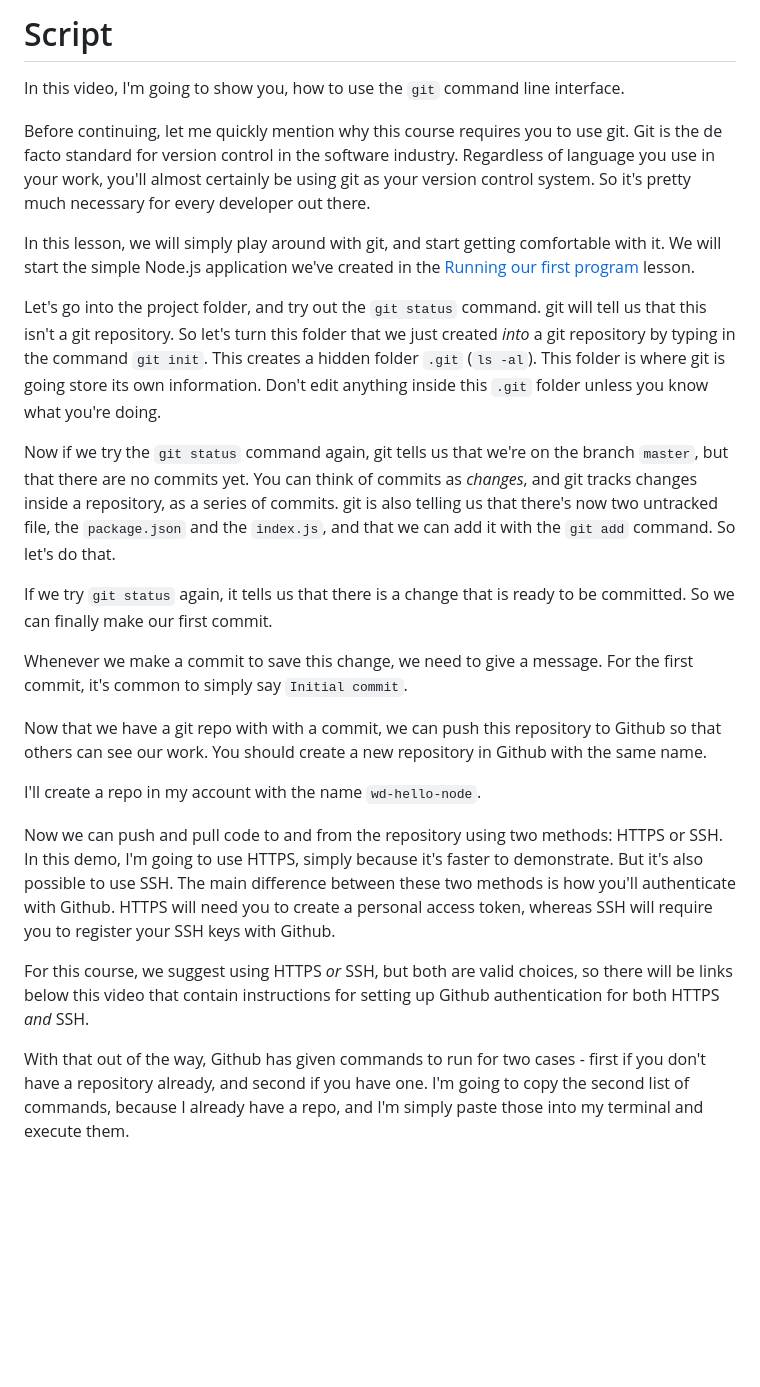
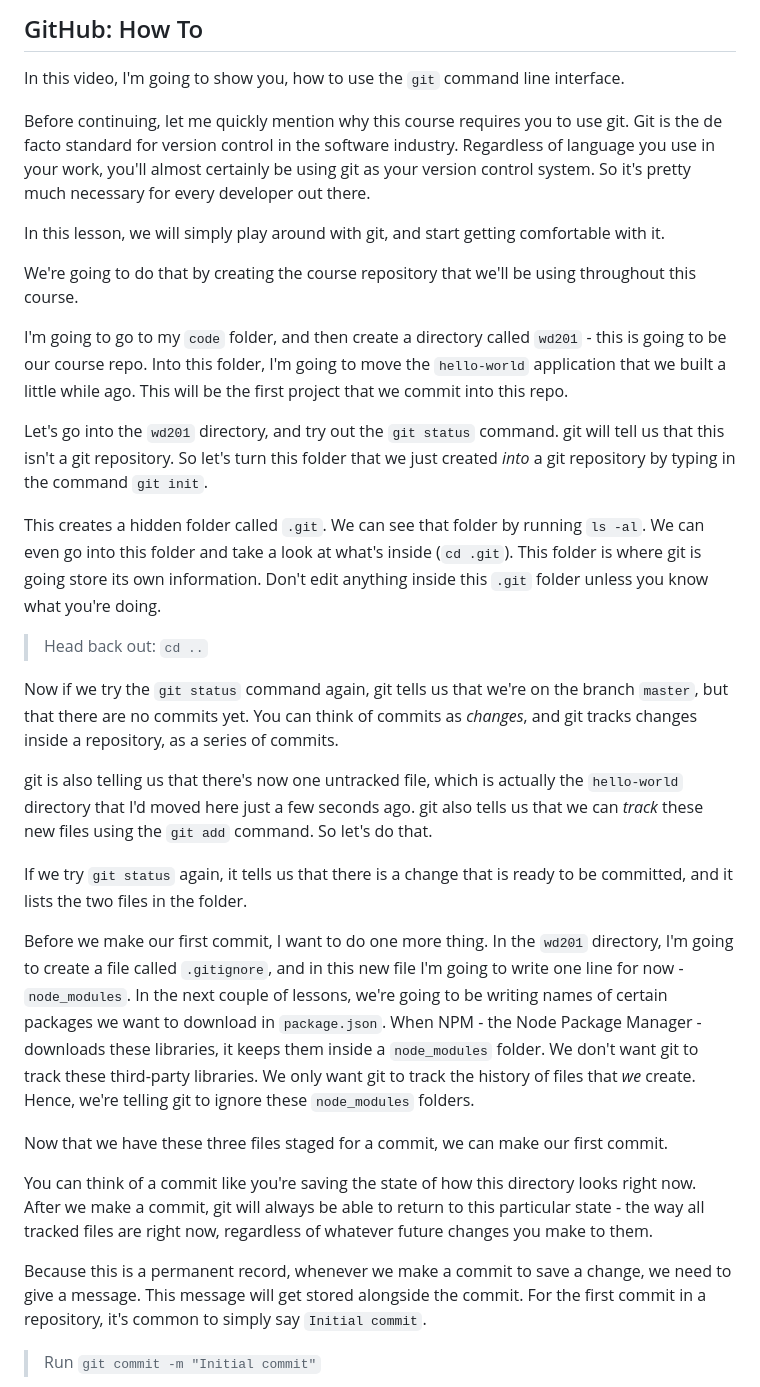
Before and after one commit to pupilfirst/wd201-scripts, a Markdown page: introduction-to-nodejs/github-how-to/README.md, the part around one of its changes. Rendered like a GitHub page; blank space fills up the shorter version.

```diff
--- a/introduction-to-nodejs/github-how-to/README.md
+++ b/introduction-to-nodejs/github-how-to/README.md
@@ -1,28 +1,34 @@
-# Script
+## GitHub: How To
+
 In this video, I'm going to show you, how to use the `git` command line interface.
 
 Before continuing, let me quickly mention why this course requires you to use git. Git is the de facto standard for version control in the software industry. Regardless of language you use in your work, you'll almost certainly be using git as your version control system. So it's pretty much necessary for every developer out there.
 
 In this lesson, we will simply play around with git, and start getting comfortable with it.
-We will start the simple Node.js application we've created in the [Running our first program](../../introduction-to-nodejs/running-first-program/README.md) lesson.
 
-Let's go into the project folder, and try out the `git status` command. git will tell us that this isn't a git repository. So let's turn this folder that we just created _into_ a git repository by typing in the command `git init`.
-This creates a hidden folder `.git` (`ls -al`). This folder is where git is going store its own information. Don't edit anything inside this `.git` folder unless you know what you're doing.
+We're going to do that by creating the course repository that we'll be using throughout this course.
+
+I'm going to go to my `code` folder, and then create a directory called `wd201` - this is going to be our course repo. Into this folder, I'm going to move the `hello-world` application that we built a little while ago. This will be the first project that we commit into this repo.
+
+Let's go into the `wd201` directory, and try out the `git status` command. git will tell us that this isn't a git repository. So let's turn this folder that we just created _into_ a git repository by typing in the command `git init`.
+
+This creates a hidden folder called `.git`. We can see that folder by running `ls -al`. We can even go into this folder and take a look at what's inside (`cd .git`). This folder is where git is going store its own information. Don't edit anything inside this `.git` folder unless you know what you're doing.
+
+> Head back out: `cd ..`
 
 Now if we try the `git status` command again, git tells us that we're on the branch `master`, but that there are no commits yet. You can think of commits as _changes_, and git tracks changes inside a repository, as a series of commits.
-git is also telling us that there's now two untracked file, the `package.json` and the `index.js`, and that we can add it with the `git add` command. So let's do that.
 
-If we try `git status` again, it tells us that there is a change that is ready to be committed. So we can finally make our first commit.
+git is also telling us that there's now one untracked file, which is actually the `hello-world` directory that I'd moved here just a few seconds ago. git also tells us that we can _track_ these new files using the `git add` command. So let's do that.
 
-Whenever we make a commit to save this change, we need to give a message. For the first commit, it's common to simply say `Initial commit`.
+If we try `git status` again, it tells us that there is a change that is ready to be committed, and it lists the two files in the folder.
 
-Now that we have a git repo with with a commit, we can push this repository to Github so that others can see our work. You should create a new repository in Github with the same name.
+Before we make our first commit, I want to do one more thing. In the `wd201` directory, I'm going to create a file called `.gitignore`, and in this new file I'm going to write one line for now - `node_modules`. In the next couple of lessons, we're going to be writing names of certain packages we want to download in `package.json`. When NPM - the Node Package Manager - downloads these libraries, it keeps them inside a `node_modules` folder. We don't want git to track these third-party libraries. We only want git to track the history of files that _we_ create. Hence, we're telling git to ignore these `node_modules` folders.
 
-I'll create a repo in my account with the name `wd-hello-node`.
+Now that we have these three files staged for a commit, we can make our first commit.
 
-Now we can push and pull code to and from the repository using two methods: HTTPS or SSH. In this demo, I'm going to use HTTPS, simply because it's faster to demonstrate. But it's also possible to use SSH. The main difference between these two methods is how you'll authenticate with Github. HTTPS will need you to create a personal access token, whereas SSH will require you to register your SSH keys with Github.
+You can think of a commit like you're saving the state of how this directory looks right now. After we make a commit, git will always be able to return to this particular state - the way all tracked files are right now, regardless of whatever future changes you make to them.
 
-For this course, we suggest using HTTPS _or_ SSH, but both are valid choices, so there will be links below this video that contain instructions for setting up Github authentication for both HTTPS _and_ SSH.
+Because this is a permanent record, whenever we make a commit to save a change, we need to give a message. This message will get stored alongside the commit. For the first commit in a repository, it's common to simply say `Initial commit`.
 
-With that out of the way, Github has given commands to run for two cases - first if you don't have a repository already, and second if you have one. I'm going to copy the second list of commands, because I already have a repo, and I'm simply paste those into my terminal and execute them.
+> Run `git commit -m "Initial commit"`
 
```
Also changed, not shown: other parts of introduction-to-nodejs/github-how-to/README.md (+17 -15 lines), introduction-to-nodejs/a-detailed-guide-to-getting-help/README.md (+1 -1 lines).
